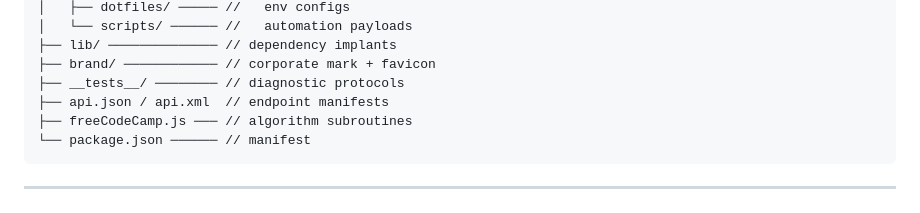
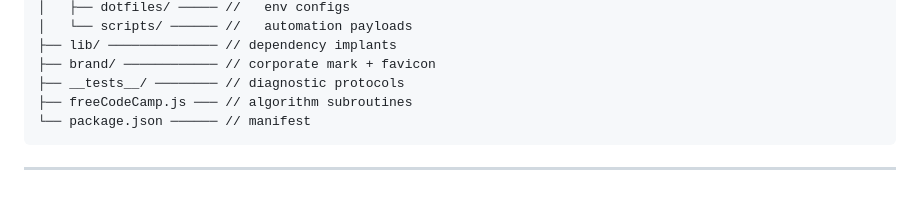
Before and after one commit to MenkeTechnologies/MenkeTechnologies.github.io, a Markdown page: README.md, the part around the change. Drawn GitHub-style.

Commit message:
README: drop the api.json/api.xml tree entry -- it described them wrong
I added that line last round without reading the files. api.json is a
randomuser.me sample dump (fabricated names, addresses, SSNs, password
hashes) and api.xml is a stray Maven POM from a third party's tutorial
project; neither is an endpoint manifest, and nothing on the site references
either one.

````diff
--- a/README.md
+++ b/README.md
@@ -74,7 +74,6 @@ PersonalWebsite/
 ├── lib/ ────────────── // dependency implants
 ├── brand/ ──────────── // corporate mark + favicon
 ├── __tests__/ ──────── // diagnostic protocols
-├── api.json / api.xml  // endpoint manifests
 ├── freeCodeCamp.js ─── // algorithm subroutines
 └── package.json ────── // manifest
 ```
````
